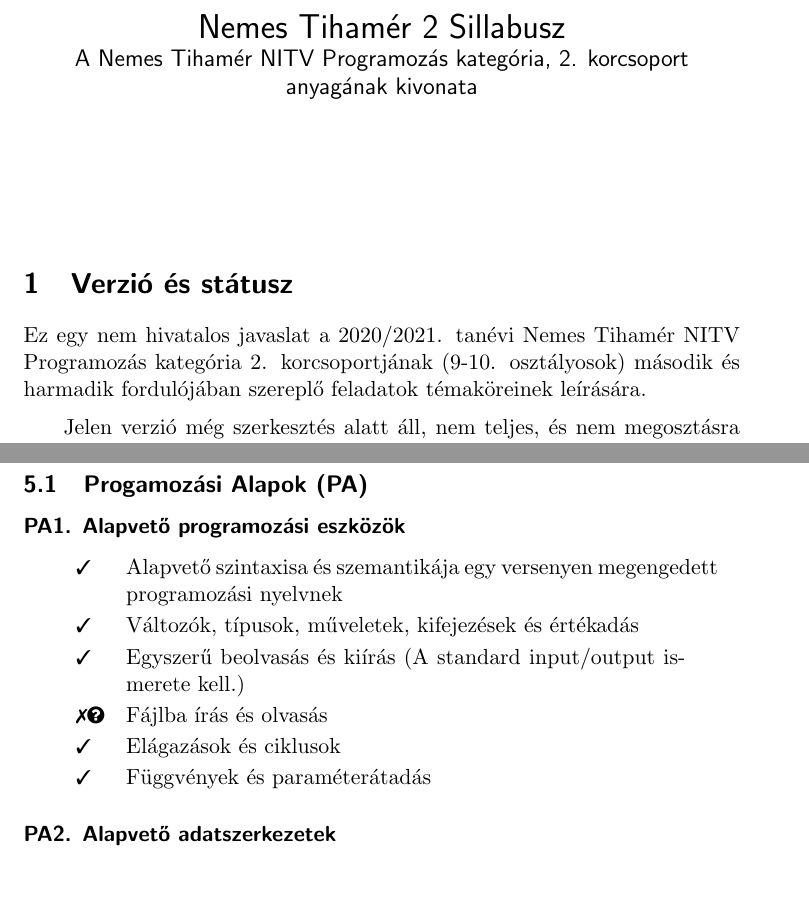
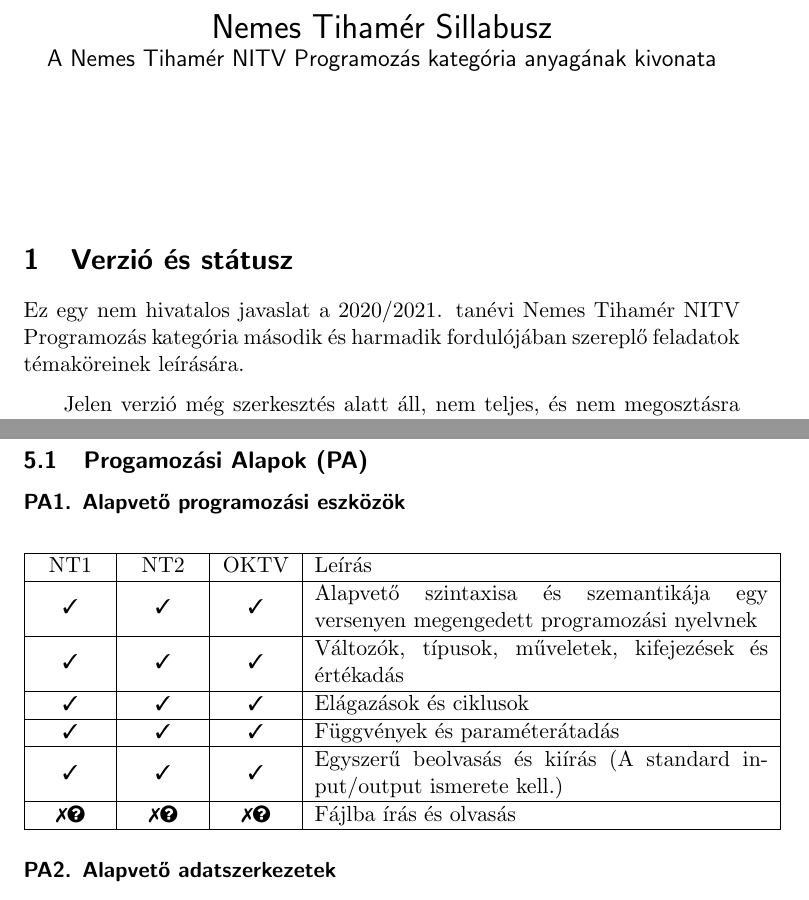
Before and after one commit to NemesTihamer/NT-Syllabus, a LaTeX document (NT2-sillabusz.tex): two parts of pages 1 and 5 of 15, joined at a grey line, cut so that both start at the same text. Compiled offline with pdfLaTeX.

Commit message:
Started converting to table structure and including the 3 age groups.

```diff
--- a/NT2-sillabusz.tex
+++ b/NT2-sillabusz.tex
@@ -5,6 +5,7 @@
 \usepackage{url}
 \usepackage{sectsty}
 \usepackage{enumitem}
+\usepackage{array}
 \usepackage{amsfonts}
 \usepackage{pifont}
 \usepackage{fontawesome}
@@ -44,24 +45,36 @@
 \newcommand{\Iexmaybe}{\item[\hbox to 1.8em{\Cexmaybe\hfill}]}
 \newcommand{\Iexcluded}{\item[\hbox to 1.8em{\Cexcluded\hfill}]}
 
+\newcolumntype{C}{ >{\centering\arraybackslash} m{1.2cm} }
+\newcommand{\Ctable}[1]{
+    \begin{center}
+        \begin{tabular}{ | C | C | C | m{8cm} |}
+        \hline
+        NT1 & NT2 & OKTV & Leírás \\ \hline
+        #1
+        \end{tabular}
+    \end{center}
+}
+
 \newcommand{\DRAFT}{ -- Piszkozat 2020/21-re}
 \pagestyle{myheadings}
+% TODO: Legyen szélesebb a szöveg
 \textwidth 126.34 mm
 \textheight 189.55 mm
 \parindent 20 pt
 \parskip 0 pt
-\markboth{\sc Nemes Tihamér 2 Sillabusz\DRAFT}{\sc Nemes Tihamér 2 Sillabusz\DRAFT}
+\markboth{\sc Nemes Tihamér Sillabusz\DRAFT}{\sc Nemes Tihamér Sillabusz\DRAFT}
 
 \newenvironment{myitemize}{\begin{quote}\begin{itemize}\itemsep 0pt}{\end{itemize}\end{quote}}
 
 \newcommand{\remove}[1]{\sout{#1}}
 \newcommand{\new}[1]{{\bf \color{red}{#1}}}
-\newcommand{\richard}[1]{}
+%\newcommand{\richard}[1]{}
 
 
 \begin{document}
-\title{\sf Nemes Tihamér 2 Sillabusz \\
-    \large A Nemes Tihamér NITV Programozás kategória, 2. korcsoport anyagának kivonata}
+\title{\sf Nemes Tihamér Sillabusz \\
+    \large A Nemes Tihamér NITV Programozás kategória anyagának kivonata}
 \author{}
 \date{~}
 \maketitle
@@ -69,8 +82,7 @@
 \section{Verzió és státusz}%{{{
 
 Ez egy nem hivatalos javaslat a 2020/2021. tanévi Nemes Tihamér NITV Programozás kategória
-2. korcsoportjának (9-10. osztályosok) második és harmadik fordulójában szereplő feladatok
-témaköreinek leírására.
+második és harmadik fordulójában szereplő feladatok témaköreinek leírására.
 
 \medskip
 
@@ -277,15 +292,30 @@
 
     \subsubsection*{PA1. Alapvető programozási eszközök} % {PF1. Fundamental programming constructs}
 
-    \begin{myitemize}
-    \Iincluded\CC{Alapvető szintaxisa és szemantikája egy versenyen megengedett programozási nyelvnek} % {Basic syntax and semantics of a higher-level language}
-    \Iincluded\CC{Változók, típusok, műveletek, kifejezések és értékadás} % {Variables, types, expressions, and assignment}
-    \Iincluded\CC{Egyszerű beolvasás és kiírás} (A standard input/output ismerete kell.) % {Simple I/O}
-    \Iexmaybe \CC{Fájlba írás és olvasás}
-    \Iincluded\CC{Elágazások és ciklusok}  % {Conditional and iterative control structures}
-    \Iincluded\CC{Függvények és paraméterátadás} % {Functions and parameter passing}
-    \end{myitemize}
+    \Ctable {
+        \Cincluded & \Cincluded & \Cincluded &
+        Alapvető szintaxisa és szemantikája egy versenyen megengedett programozási nyelvnek \\ \hline
+        % Basic syntax and semantics of a higher-level language
 
+        \Cincluded & \Cincluded & \Cincluded &
+        Változók, típusok, műveletek, kifejezések és értékadás \\ \hline
+        % Variables, types, expressions, and assignment
+
+        \Cincluded & \Cincluded & \Cincluded &
+        Elágazások és ciklusok \\ \hline
+        % Conditional and iterative control structures
+
+        \Cincluded & \Cincluded & \Cincluded &
+        Függvények és paraméterátadás \\ \hline
+        % Functions and parameter passing
+
+        \Cincluded & \Cincluded & \Cincluded &
+        Egyszerű beolvasás és kiírás (A standard input/output ismerete kell.) \\ \hline
+        % Simple I/O
+
+        \Cexmaybe & \Cexmaybe & \Cexmaybe &
+        Fájlba írás és olvasás \\ \hline
+    }
 
 
     \subsubsection*{PA2. Alapvető adatszerkezetek} % {PF3. Fundamental data structures}
```
Also changed, not shown: NT2-sillabusz.pdf, NT2-sillabusz.tex (9 more changed lines).
